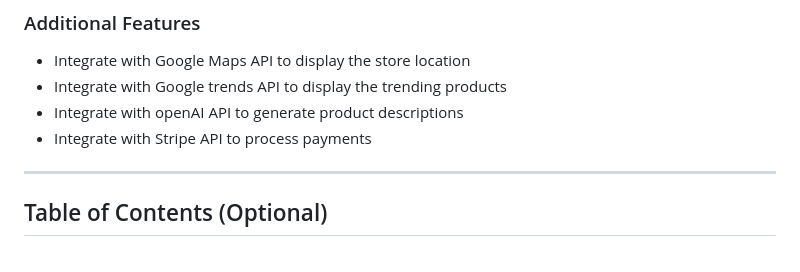
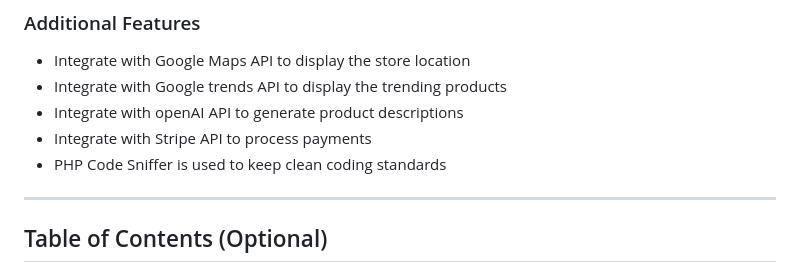
Before and after one commit to oshkoshbagoshh/just-another-online-store, a Markdown page: README.md, the part around the change. Rendered like a GitHub page.

```diff
--- a/README.md
+++ b/README.md
@@ -46,6 +46,7 @@ We have a __User__ class with its data (id, name, email, password, etc.) which c
 - Integrate with Google trends API to display the trending products
 - Integrate with openAI API to generate product descriptions
 - Integrate with Stripe API to process payments
+- PHP Code Sniffer is used to keep clean coding standards
 
 ---
 
```
Also changed, not shown: zzAJ/Dec22.md (+6 -0 lines), zzAJ/image.png (added), 1 other file.
